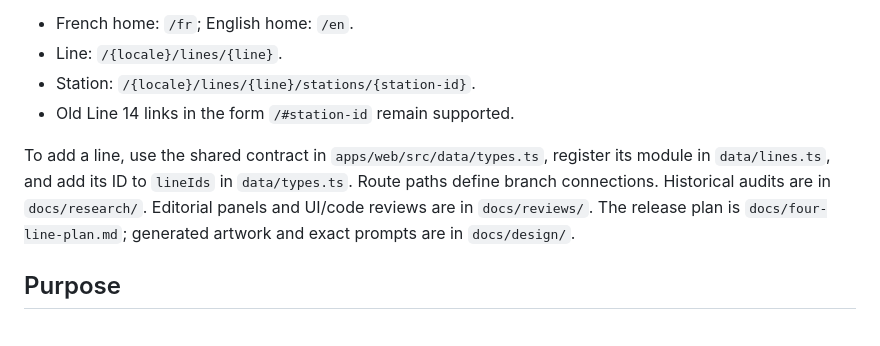
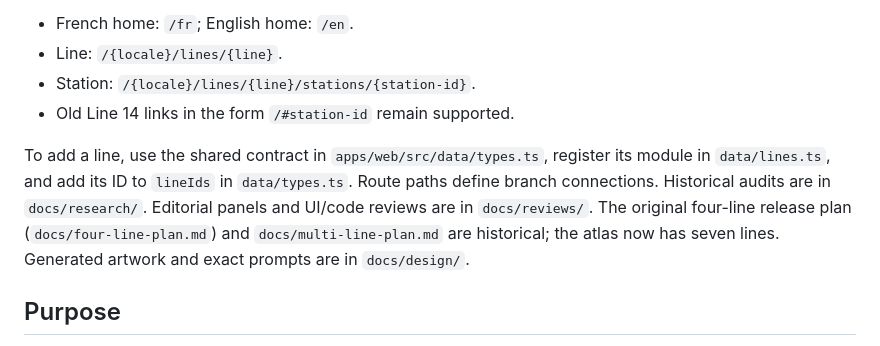
Before and after one commit to brettimus/french-metro, a Markdown page: README.md, the part around the change. Rendered like a GitHub page.

Commit message:
Date the verification log and mark old plans historical
Co-Authored-By: Claude Opus 5.5 <noreply@anthropic.com>

```diff
--- a/README.md
+++ b/README.md
@@ -11,7 +11,7 @@ The home page offers all seven lines. Maps have hover previews, animated station
 - Station: `/{locale}/lines/{line}/stations/{station-id}`.
 - Old Line 14 links in the form `/#station-id` remain supported.
 
-To add a line, use the shared contract in `apps/web/src/data/types.ts`, register its module in `data/lines.ts`, and add its ID to `lineIds` in `data/types.ts`. Route paths define branch connections. Historical audits are in `docs/research/`. Editorial panels and UI/code reviews are in `docs/reviews/`. The release plan is `docs/four-line-plan.md`; generated artwork and exact prompts are in `docs/design/`.
+To add a line, use the shared contract in `apps/web/src/data/types.ts`, register its module in `data/lines.ts`, and add its ID to `lineIds` in `data/types.ts`. Route paths define branch connections. Historical audits are in `docs/research/`. Editorial panels and UI/code reviews are in `docs/reviews/`. The original four-line release plan (`docs/four-line-plan.md`) and `docs/multi-line-plan.md` are historical; the atlas now has seven lines. Generated artwork and exact prompts are in `docs/design/`.
 
 ## Purpose
 
```
Also changed, not shown: docs/verification.md (+15 -3 lines).
